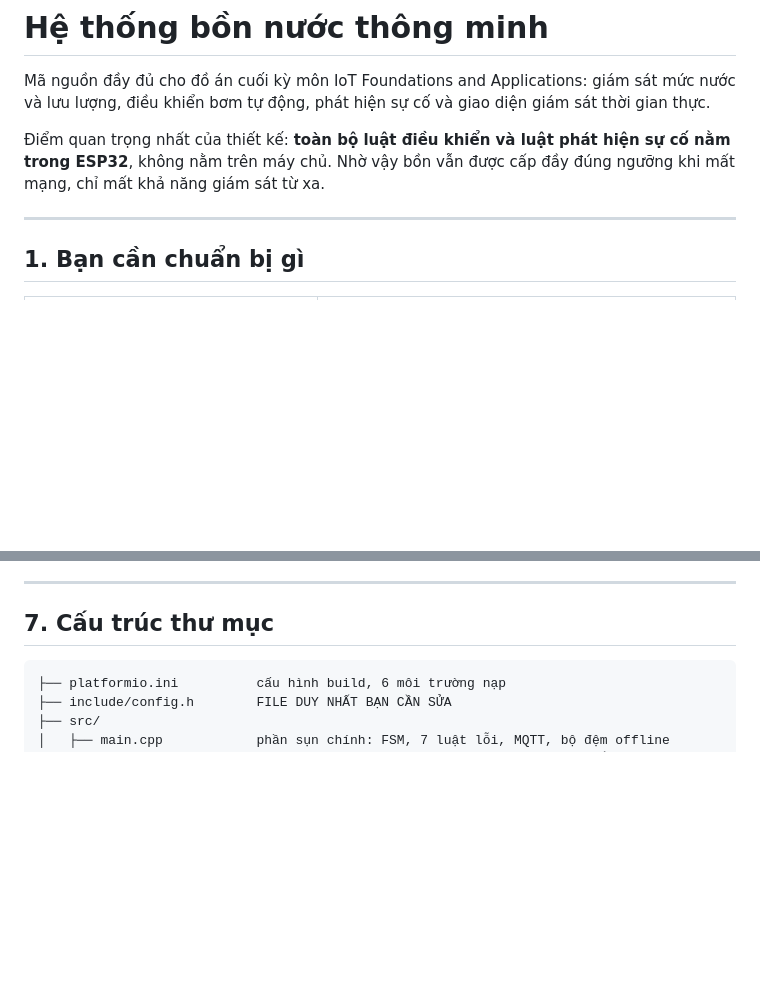
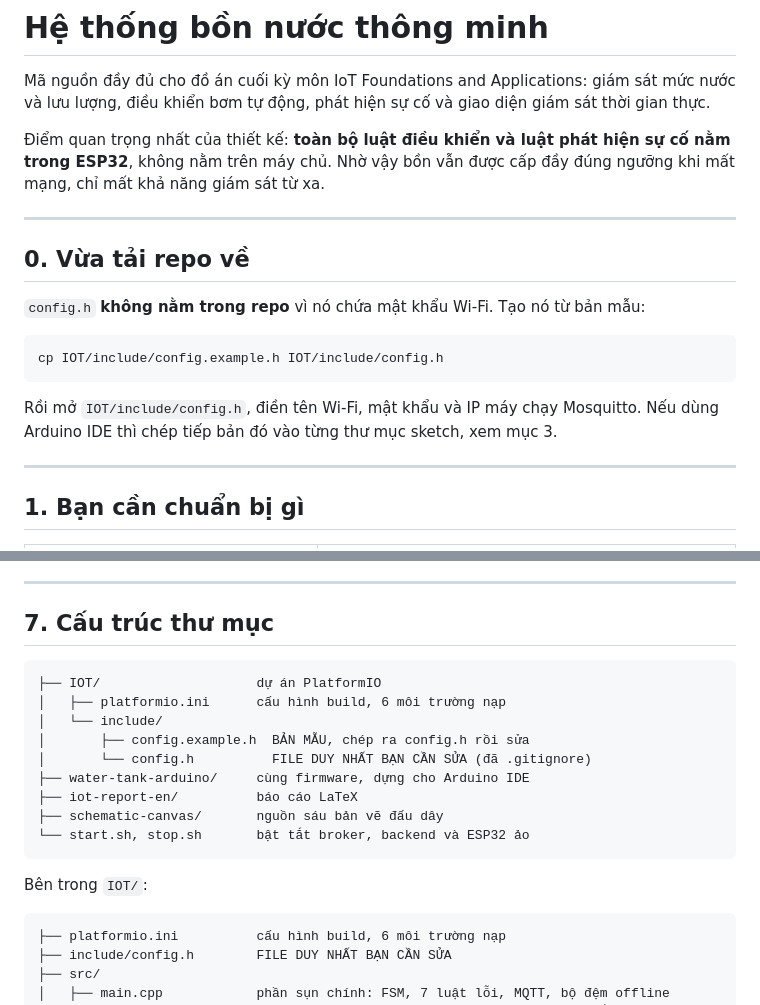
Before and after one commit to NhanHuynh2006/smart-water-tank, a Markdown page: README.md, 2 parts joined by grey strips. Drawn GitHub-style; blank space fills up the shorter version.

Commit message:
README: cập nhật cây thư mục sau khi đổi tên, thêm bước tạo config.h từ bản mẫu
Co-Authored-By: Claude Opus 5 <noreply@anthropic.com>

````diff
--- a/README.md
+++ b/README.md
@@ -3,6 +3,18 @@
 Mã nguồn đầy đủ cho đồ án cuối kỳ môn IoT Foundations and Applications: giám sát mức nước và lưu lượng, điều khiển bơm tự động, phát hiện sự cố và giao diện giám sát thời gian thực.
 
 Điểm quan trọng nhất của thiết kế: **toàn bộ luật điều khiển và luật phát hiện sự cố nằm trong ESP32**, không nằm trên máy chủ. Nhờ vậy bồn vẫn được cấp đầy đúng ngưỡng khi mất mạng, chỉ mất khả năng giám sát từ xa.
+
+---
+
+## 0. Vừa tải repo về
+
+`config.h` **không nằm trong repo** vì nó chứa mật khẩu Wi-Fi. Tạo nó từ bản mẫu:
+
+```bash
+cp IOT/include/config.example.h IOT/include/config.h
+```
+
+Rồi mở `IOT/include/config.h`, điền tên Wi-Fi, mật khẩu và IP máy chạy Mosquitto. Nếu dùng Arduino IDE thì chép tiếp bản đó vào từng thư mục sketch, xem mục 3.
 
 ---
 
@@ -424,6 +436,20 @@ Trong báo cáo, đừng chỉ công bố giá trị K. Hãy công bố **độ
 ## 7. Cấu trúc thư mục
 
 ```
+├── IOT/                    dự án PlatformIO
+│   ├── platformio.ini      cấu hình build, 6 môi trường nạp
+│   └── include/
+│       ├── config.example.h  BẢN MẪU, chép ra config.h rồi sửa
+│       └── config.h          FILE DUY NHẤT BẠN CẦN SỬA (đã .gitignore)
+├── water-tank-arduino/     cùng firmware, dựng cho Arduino IDE
+├── iot-report-en/          báo cáo LaTeX
+├── schematic-canvas/       nguồn sáu bản vẽ đấu dây
+└── start.sh, stop.sh       bật tắt broker, backend và ESP32 ảo
+```
+
+Bên trong `IOT/`:
+
+```
 ├── platformio.ini          cấu hình build, 6 môi trường nạp
 ├── include/config.h        FILE DUY NHẤT BẠN CẦN SỬA
 ├── src/
````
